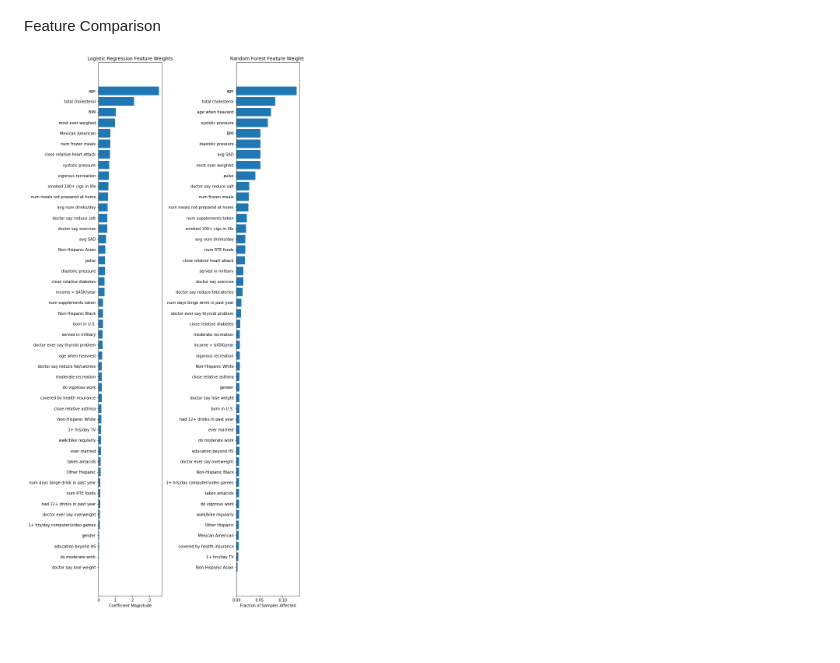
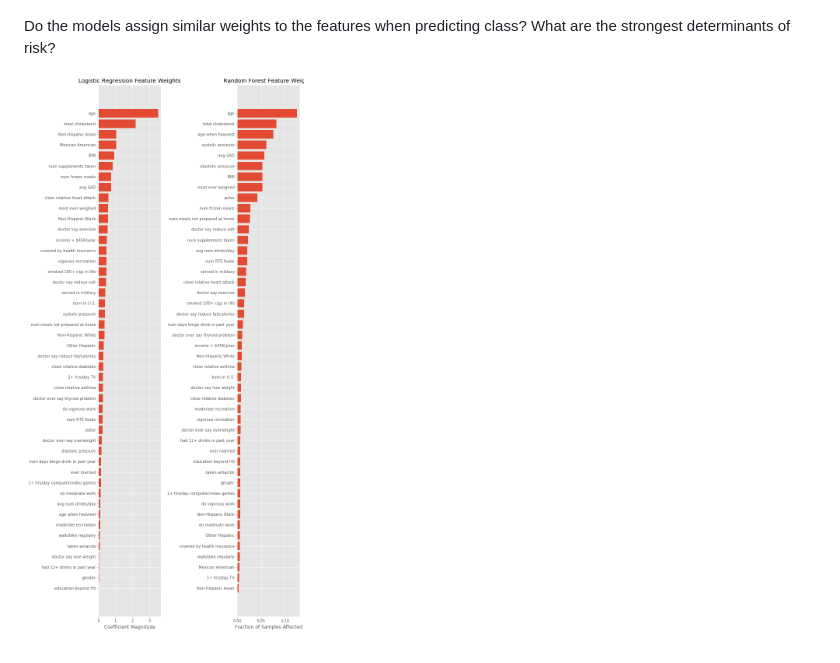
Before and after one commit to jlroland/heart-health, a Markdown page: README.md, the part around the change. Rendered like a GitHub page; pictures changed too: img/feature_importance.png.

Commit message:
Fix style issue for plots, update README

```diff
--- a/README.md
+++ b/README.md
@@ -47,6 +47,6 @@ Since logistic regression produced the best metrics, a confusion matrix was cons
 ![Confusion matrices at different thresholds for logistic regression](img/log_cf.png)
 
 
-Feature Comparison
+Do the models assign similar weights to the features when predicting class?  What are the strongest determinants of risk?
 
 ![Feature comparison between logistic and RF](img/feature_importance.png)
```
Also changed, not shown: img/initial_model_dist.png, img/roc_comparison.png.
